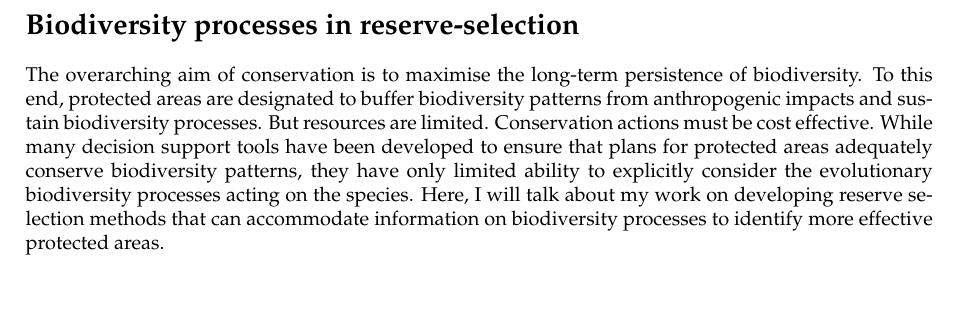
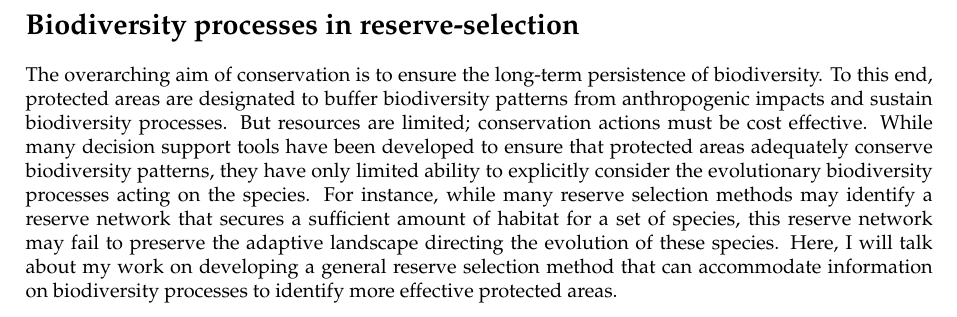
Before and after one commit to jeffreyhanson/abstracts-and-slides, a LaTeX document (seminars/CEED-seminar-2015-09-18/ceed-seminar.tex): part of the page, cut so that both start at the same text. Compiled offline with pdfLaTeX.

Commit message:
final edits

```diff
--- a/seminars/CEED-seminar-2015-09-18/ceed-seminar.tex
+++ b/seminars/CEED-seminar-2015-09-18/ceed-seminar.tex
@@ -54,6 +54,6 @@
 \begin{document}
 \section{Biodiversity processes in reserve-selection}
 \begin{normalsize}
-The overarching aim of conservation is to maximise the long-term persistence of biodiversity. To this end, protected areas are designated to buffer biodiversity patterns from anthropogenic impacts and sustain biodiversity processes. But resources are limited. Conservation actions must be cost effective. While many decision support tools have been developed to ensure that plans for protected areas adequately conserve biodiversity patterns, they have only limited ability to explicitly consider the evolutionary biodiversity processes acting on the species. Here, I will talk about my work on developing reserve selection methods that can accommodate information on biodiversity processes to identify more effective protected areas.
+The overarching aim of conservation is to ensure the long-term persistence of biodiversity. To this end, protected areas are designated to buffer biodiversity patterns from anthropogenic impacts and sustain biodiversity processes. But resources are limited; conservation actions must be cost effective. While many decision support tools have been developed to ensure that protected areas adequately conserve biodiversity patterns, they have only limited ability to explicitly consider the evolutionary biodiversity processes acting on the species. For instance, while many reserve selection methods may identify a reserve network that secures a sufficient amount of habitat for a set of species, this reserve network may fail to preserve the adaptive landscape directing the evolution of these species. Here, I will talk about my work on developing a general reserve selection method that can accommodate information on biodiversity processes to identify more effective protected areas.
 \end{normalsize}
 \end{document}
```
Also changed, not shown: seminars/CEED-seminar-2015-09-18/ceed-seminar.pdf, 2 other files.
